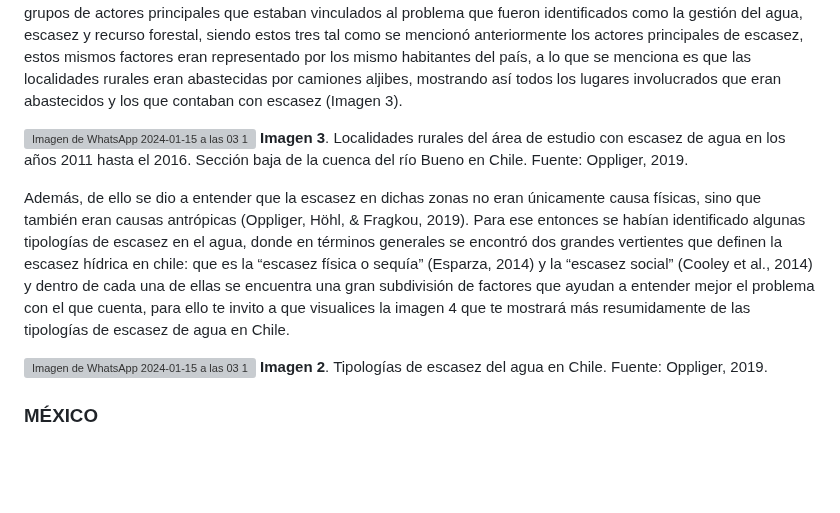
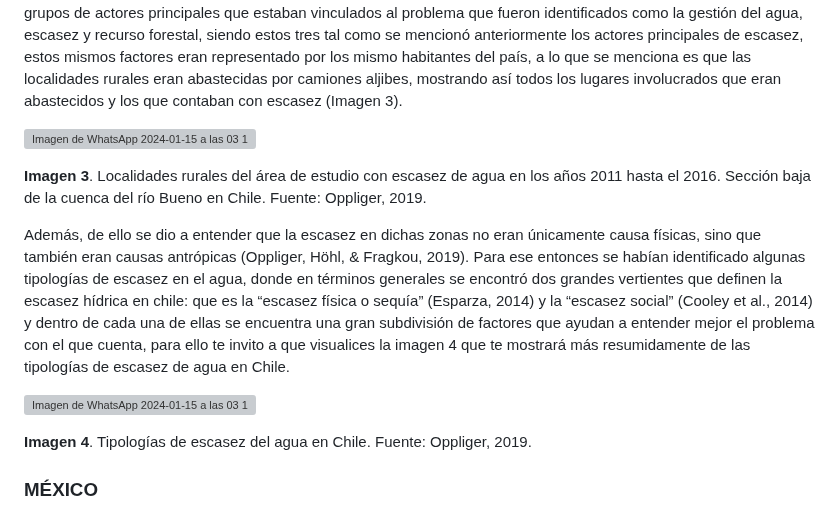
Before and after one commit to JefHuiza/Fundamentos-de-Dise-o, a Markdown page: Fundamentos_de_Diseño/Entregables/Contexto-Social-y-Económico.md, the part around one of its changes. GitHub-like rendering; blank space fills up the shorter version; grey boxes are pictures that could not be loaded.

```diff
--- a/Fundamentos_de_Diseño/Entregables/Contexto-Social-y-Económico.md
+++ b/Fundamentos_de_Diseño/Entregables/Contexto-Social-y-Económico.md
@@ -69,12 +71,14 @@ Cabe destacar que el Ecuador creó un plan de gobernanza sobre el agua, donde su
 En Chile se ha estado presentando en los últimos años una alteración frente a los recursos hídricos, por ende, ha logrado ser reconocida por el gobierno actual como uno de los problemas que sufre el país (Bachelet, 2015). Dada su extensión se identificó que este problema afecta a las regiones vecinas como la de los ríos con el cual cuenta en su territorio, donde el estado chileno atribuyó que la escasez del agua se daba principalmente por el cambio climático, por lo que, las causas de dicha escasez en la gestión o distribución de estos recursos no eran consideradas antiguamente de manera eficiente, es por esa razón en los años 2011, 2012 hasta el 2016 se obtuvo información acerca de tres grupos de actores principales que estaban vinculados al problema que fueron identificados como la gestión del agua, escasez y recurso forestal, siendo estos tres tal como se mencionó anteriormente los actores principales de escasez, estos mismos factores eran representado por los mismo habitantes del país, a lo que se menciona es que las localidades rurales eran abastecidas por camiones aljibes, mostrando así todos los lugares involucrados que eran abastecidos y los que contaban con escasez (Imagen 3).
 
 ![Imagen de WhatsApp 2024-01-15 a las 03 13 14_5f09d02b](https://github.com/JefHuiza/Fundamentos-de-Dise-o/assets/151795724/d7386516-70f5-479c-83d6-fe5df6a3033c)
+
 **Imagen 3**. Localidades rurales del área de estudio con escasez de agua en los años 2011 hasta el 2016. Sección baja de la cuenca del río Bueno en Chile. Fuente: Oppliger, 2019.
 
 Además, de ello se dio a entender que la escasez en dichas zonas no eran únicamente causa físicas, sino que también eran causas antrópicas (Oppliger, Höhl, & Fragkou, 2019). Para ese entonces se habían identificado algunas tipologías de escasez en el agua, donde en términos generales se encontró dos grandes vertientes que definen la escasez hídrica en chile: que es la “escasez física o sequía” (Esparza, 2014) y la “escasez social” (Cooley et al., 2014) y dentro de cada una de ellas se encuentra una gran subdivisión de factores que ayudan a entender mejor el problema con el que cuenta, para ello te invito a que visualices la imagen 4 que te mostrará más resumidamente de las tipologías de escasez de agua en Chile.
 
 ![Imagen de WhatsApp 2024-01-15 a las 03 13 33_e5b8d2bc](https://github.com/JefHuiza/Fundamentos-de-Dise-o/assets/151795724/6833efed-194e-46a6-ad16-836dec96713e)
-**Imagen 2**. Tipologías de escasez del agua en Chile. Fuente: Oppliger, 2019.
+
+**Imagen 4**. Tipologías de escasez del agua en Chile. Fuente: Oppliger, 2019.
 
 ### **MÉXICO**
 México es uno de los países de Latinoamérica que cuenta con ríos y lagos importantes en su territorio, pero que también enfrenta problemas de escasez de agua potable, donde nos indica que al menos el 94% de sus aguas se encuentran contaminadas (Nietos, 2011). Por otro lado, existe la sobreexplotación de 102 acuíferos que existen alrededor del país que se identificaron en el año 2008 (Figura 3). Adicionalmente a ello se identificó que en México existen 5 lagunas que desaparecieron a causa de la contaminación, por lo que 38 ciudades del territorio azteca han sido gravemente afectadas frente al abasto de agua potable. Hay que tener en cuenta que el suministro de agua en este país es bastante complejo, ya que el 77% de su población viven en zonas áridas y semiáridas, es decir, más de 11 millones de pobladores especialmente de zonas rurales no cuentan con acceso a agua potable (Esparza, 2014). Asimismo, se  identificó que el país presentaba problemas en la gestión del líquido, donde el 50% del agua era desperdiciada y alrededor  del 70% de aguas residuales no presentaban ningún tipo de tratamiento (Angelica, 2006), actualmente casi cerca de los 25 millones de mexicanos que radican en 23 ciudades, presentan estas dificultades para obtener agua potable, adicional a ello se logró estimar que en un 40% el agua es desperdiciada a causa de fugas que se presentan en la ciudad.
```
Also changed, not shown: other parts of Fundamentos_de_Diseño/Entregables/Contexto-Social-y-Económico.md (+3 -0 lines).
